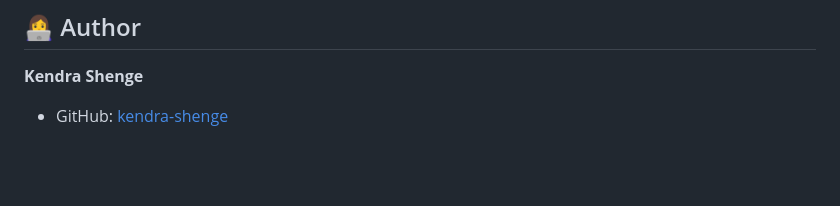
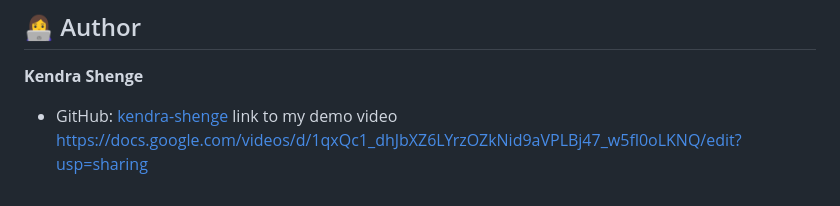
Before and after one commit to kendra-shenge/health-fitness-app, a Markdown page: README.md, the part around the change. GitHub-like rendering; blank space fills up the shorter version.

Commit message:
Add demo video link to README
Added a link to the demo video for reference.

```diff
--- a/README.md
+++ b/README.md
@@ -164,3 +164,4 @@ http://35.171.3.130
 
 **Kendra Shenge**
 - GitHub: [kendra-shenge](https://github.com/kendra-shenge)
+link to my demo video https://docs.google.com/videos/d/1qxQc1_dhJbXZ6LYrzOZkNid9aVPLBj47_w5fl0oLKNQ/edit?usp=sharing
```
